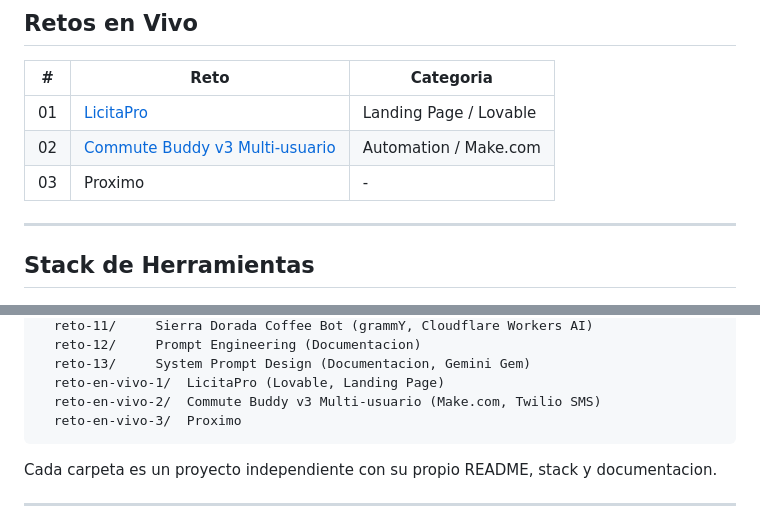
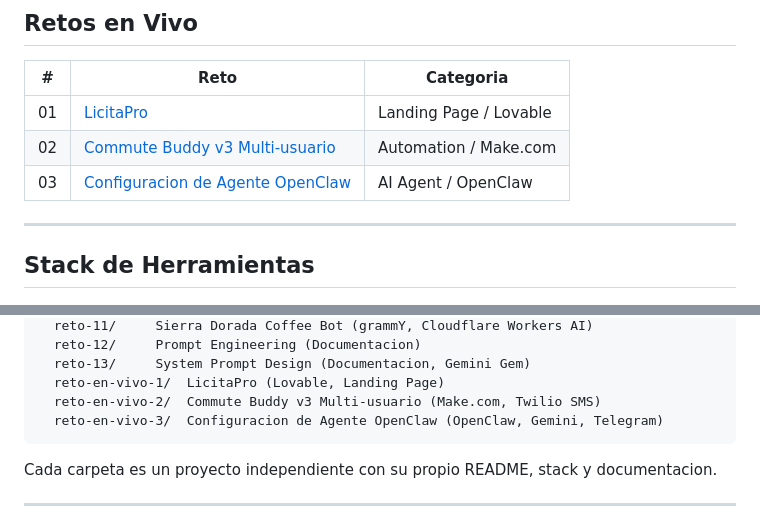
Before and after one commit to Robertzu43/vibe-coders-league-platzi-2026, a Markdown page: README.md, 2 parts joined by grey strips. Drawn GitHub-style.

Commit message:
nueva preparacion para el reto 3 en vivo

````diff
--- a/README.md
+++ b/README.md
@@ -59,7 +59,7 @@ Cada reto explora una dimension distinta de la IA aplicada: desde landing pages
 |---|------|-----------|
 | 01 | [LicitaPro](./reto-en-vivo-1) | Landing Page / Lovable |
 | 02 | [Commute Buddy v3 Multi-usuario](./reto-en-vivo-2) | Automation / Make.com |
-| 03 | Proximo | - |
+| 03 | [Configuracion de Agente OpenClaw](./reto-en-vivo-3) | AI Agent / OpenClaw |
 
 ---
 
@@ -133,7 +133,7 @@ Vibe-Coders-League-Platzi-2026/
   reto-13/     System Prompt Design (Documentacion, Gemini Gem)
   reto-en-vivo-1/  LicitaPro (Lovable, Landing Page)
   reto-en-vivo-2/  Commute Buddy v3 Multi-usuario (Make.com, Twilio SMS)
-  reto-en-vivo-3/  Proximo
+  reto-en-vivo-3/  Configuracion de Agente OpenClaw (OpenClaw, Gemini, Telegram)
 ```
 
 Cada carpeta es un proyecto independiente con su propio README, stack y documentacion.
````
Also changed, not shown: reto-en-vivo-3/README.md (added, +356 -0 lines).
